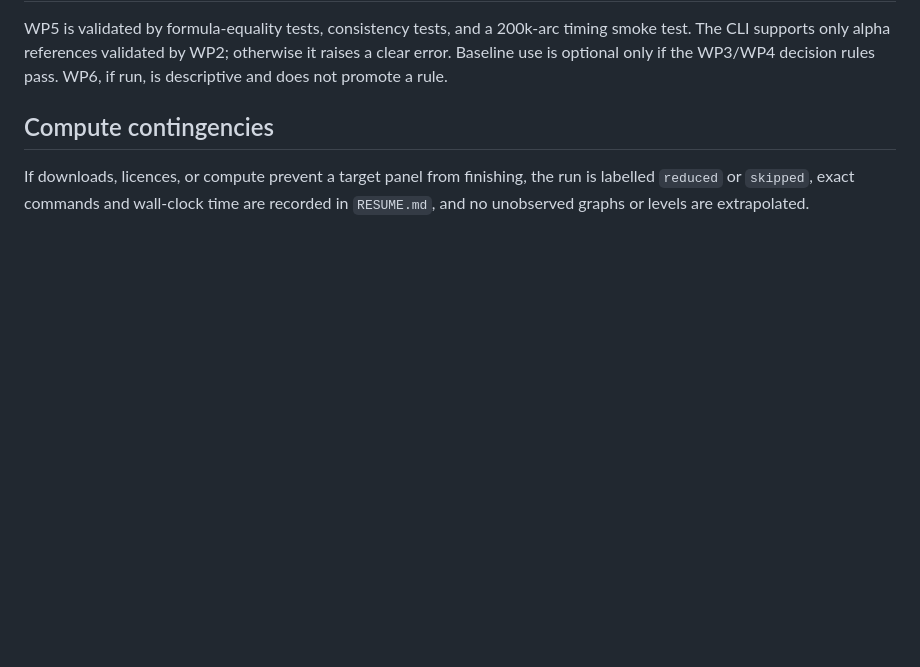
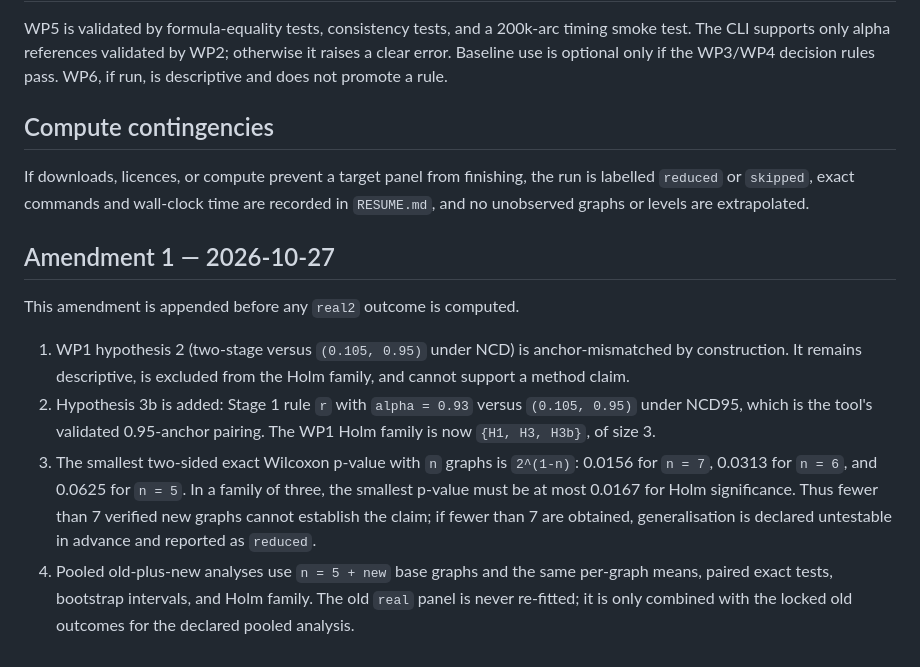
Before and after one commit to Dellos-code/web-ranking-calibration-via-pesc-and-ensembled-incoming-transition-deviation-final-and-all-validated, a Markdown page: ncdcal_final_-_documentation/PREREG_v2.md, the part around the change. Drawn GitHub-style; blank space fills up the shorter version.

Commit message:
Amend v2 preregistration before real2\n\nCo-authored-by: Copilot <223556219+Copilot@users.noreply.github.com>

```diff
--- a/ncdcal_final_-_documentation/PREREG_v2.md
+++ b/ncdcal_final_-_documentation/PREREG_v2.md
@@ -76,3 +76,22 @@ and does not promote a rule.
 If downloads, licences, or compute prevent a target panel from finishing, the run is labelled
 `reduced` or `skipped`, exact commands and wall-clock time are recorded in `RESUME.md`, and no
 unobserved graphs or levels are extrapolated.
+
+## Amendment 1 — 2026-10-27
+
+This amendment is appended before any `real2` outcome is computed.
+
+1. WP1 hypothesis 2 (two-stage versus `(0.105, 0.95)` under NCD) is anchor-mismatched by
+   construction. It remains descriptive, is excluded from the Holm family, and cannot support
+   a method claim.
+2. Hypothesis 3b is added: Stage 1 rule `r` with `alpha = 0.93` versus `(0.105, 0.95)` under
+   NCD95, which is the tool's validated 0.95-anchor pairing. The WP1 Holm family is now
+   `{H1, H3, H3b}`, of size 3.
+3. The smallest two-sided exact Wilcoxon p-value with `n` graphs is `2^(1-n)`: 0.0156 for
+   `n = 7`, 0.0313 for `n = 6`, and 0.0625 for `n = 5`. In a family of three, the smallest
+   p-value must be at most 0.0167 for Holm significance. Thus fewer than 7 verified new graphs
+   cannot establish the claim; if fewer than 7 are obtained, generalisation is declared
+   untestable in advance and reported as `reduced`.
+4. Pooled old-plus-new analyses use `n = 5 + new` base graphs and the same per-graph means,
+   paired exact tests, bootstrap intervals, and Holm family. The old `real` panel is never
+   re-fitted; it is only combined with the locked old outcomes for the declared pooled analysis.
```
